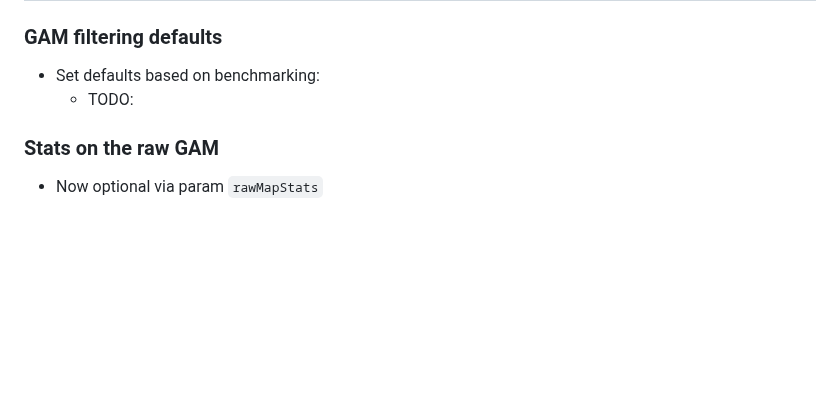
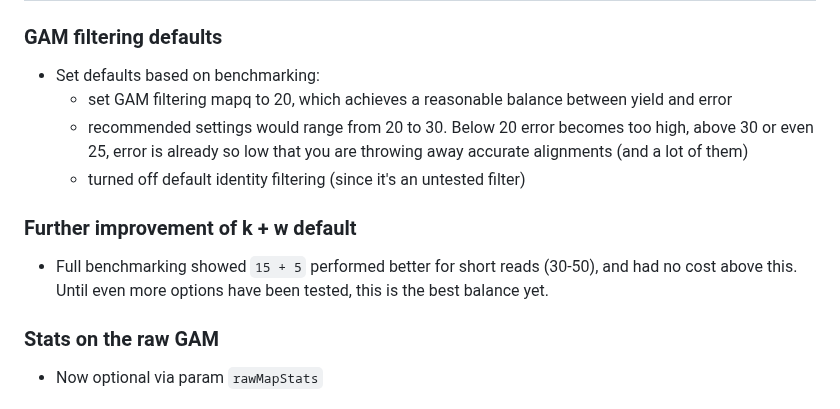
Before and after one commit to NBISweden/grave, a Markdown page: CHANGELOG.md, the part around the change. GitHub-like rendering; blank space fills up the shorter version.

Commit message:
changelog

```diff
--- a/CHANGELOG.md
+++ b/CHANGELOG.md
@@ -5,7 +5,13 @@
 ### GAM filtering defaults
 
 - Set defaults based on benchmarking:
-    - TODO:
+    - set GAM filtering mapq to 20, which achieves a reasonable balance between yield and error
+    - recommended settings would range from 20 to 30. Below 20 error becomes too high, above 30 or even 25, error is already so low that you are throwing away accurate alignments (and a lot of them)
+    - turned off default identity filtering (since it's an untested filter)
+
+### Further improvement of k + w default
+
+- Full benchmarking showed `15 + 5` performed better for short reads (30-50), and had no cost above this. Until even more options have been tested, this is the best balance yet.
 
 ### Stats on the raw GAM
 
```
